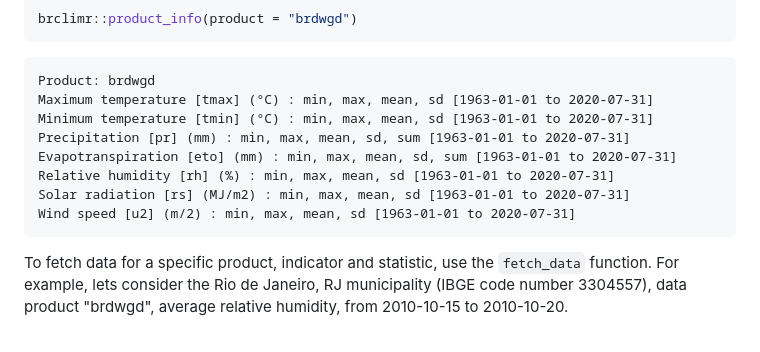
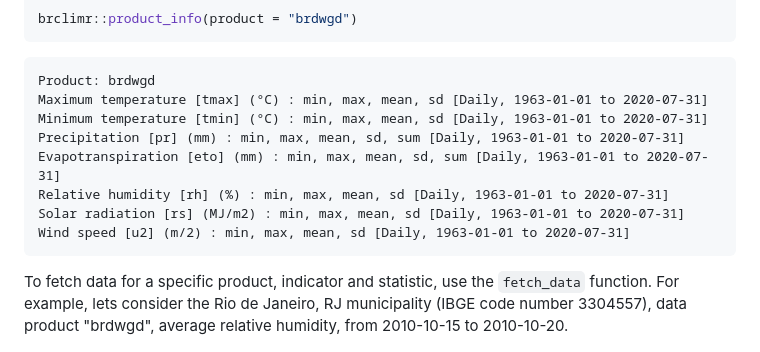
Before and after one commit to rfsaldanha/brclimr, a Markdown page: README.md, the part around the change. Drawn GitHub-style.

````diff
--- a/README.md
+++ b/README.md
@@ -17,13 +17,13 @@ brclimr::product_info(product = "brdwgd")
 ```
 
     Product: brdwgd
-    Maximum temperature [tmax] (°C) : min, max, mean, sd [1963-01-01 to 2020-07-31]
-    Minimum temperature [tmin] (°C) : min, max, mean, sd [1963-01-01 to 2020-07-31]
-    Precipitation [pr] (mm) : min, max, mean, sd, sum [1963-01-01 to 2020-07-31]
-    Evapotranspiration [eto] (mm) : min, max, mean, sd, sum [1963-01-01 to 2020-07-31]
-    Relative humidity [rh] (%) : min, max, mean, sd [1963-01-01 to 2020-07-31]
-    Solar radiation [rs] (MJ/m2) : min, max, mean, sd [1963-01-01 to 2020-07-31]
-    Wind speed [u2] (m/2) : min, max, mean, sd [1963-01-01 to 2020-07-31]
+    Maximum temperature [tmax] (°C) : min, max, mean, sd [Daily, 1963-01-01 to 2020-07-31]
+    Minimum temperature [tmin] (°C) : min, max, mean, sd [Daily, 1963-01-01 to 2020-07-31]
+    Precipitation [pr] (mm) : min, max, mean, sd, sum [Daily, 1963-01-01 to 2020-07-31]
+    Evapotranspiration [eto] (mm) : min, max, mean, sd, sum [Daily, 1963-01-01 to 2020-07-31]
+    Relative humidity [rh] (%) : min, max, mean, sd [Daily, 1963-01-01 to 2020-07-31]
+    Solar radiation [rs] (MJ/m2) : min, max, mean, sd [Daily, 1963-01-01 to 2020-07-31]
+    Wind speed [u2] (m/2) : min, max, mean, sd [Daily, 1963-01-01 to 2020-07-31]
 
 To fetch data for a specific product, indicator and statistic, use the `fetch_data` function. For example, lets consider the Rio de Janeiro, RJ municipality (IBGE code number 3304557), data product "brdwgd", average relative humidity, from 2010-10-15 to 2010-10-20.
 
````
